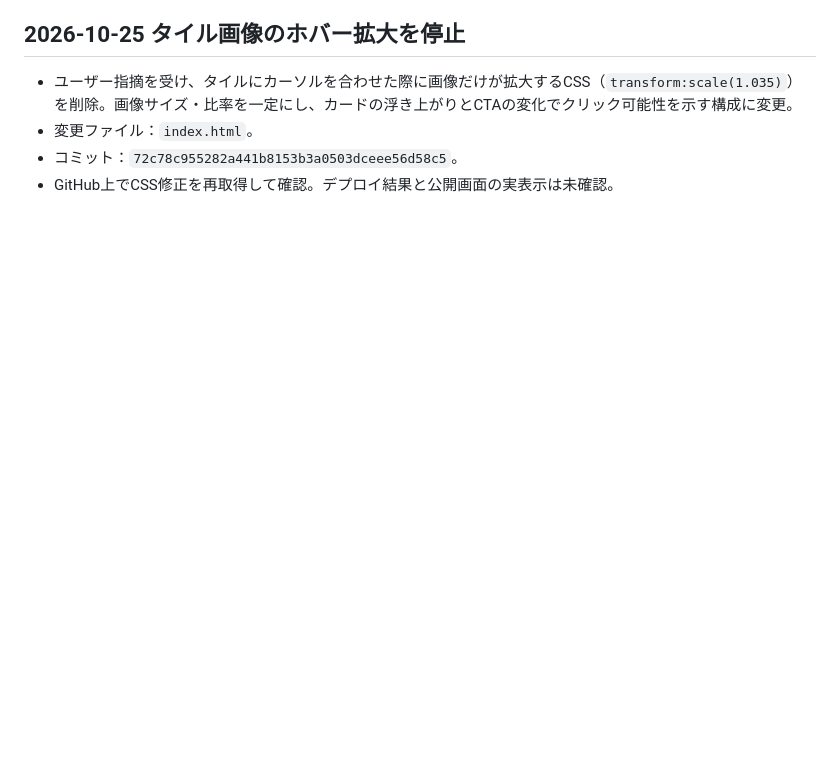
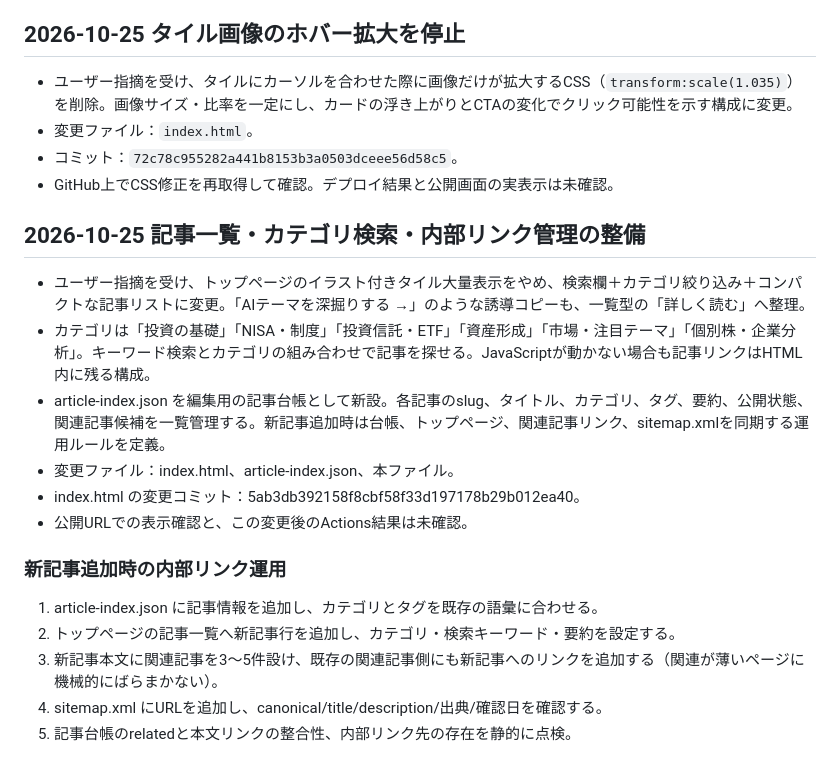
Before and after one commit to webfoundrylab/invest-atlas, a Markdown page: PROJECT-STATE.md, the part around the change. Drawn GitHub-style; blank space fills up the shorter version.

Commit message:
Document article discovery and internal linking workflow

```diff
--- a/PROJECT-STATE.md
+++ b/PROJECT-STATE.md
@@ -209,3 +209,18 @@
 - 変更ファイル：`index.html`。
 - コミット：`72c78c955282a441b8153b3a0503dceee56d58c5`。
 - GitHub上でCSS修正を再取得して確認。デプロイ結果と公開画面の実表示は未確認。
+
+## 2026-10-25 記事一覧・カテゴリ検索・内部リンク管理の整備
+- ユーザー指摘を受け、トップページのイラスト付きタイル大量表示をやめ、検索欄＋カテゴリ絞り込み＋コンパクトな記事リストに変更。「AIテーマを深掘りする →」のような誘導コピーも、一覧型の「詳しく読む」へ整理。
+- カテゴリは「投資の基礎」「NISA・制度」「投資信託・ETF」「資産形成」「市場・注目テーマ」「個別株・企業分析」。キーワード検索とカテゴリの組み合わせで記事を探せる。JavaScriptが動かない場合も記事リンクはHTML内に残る構成。
+- article-index.json を編集用の記事台帳として新設。各記事のslug、タイトル、カテゴリ、タグ、要約、公開状態、関連記事候補を一覧管理する。新記事追加時は台帳、トップページ、関連記事リンク、sitemap.xmlを同期する運用ルールを定義。
+- 変更ファイル：index.html、article-index.json、本ファイル。
+- index.html の変更コミット：5ab3db392158f8cbf58f33d197178b29b012ea40。
+- 公開URLでの表示確認と、この変更後のActions結果は未確認。
+
+### 新記事追加時の内部リンク運用
+1. article-index.json に記事情報を追加し、カテゴリとタグを既存の語彙に合わせる。
+2. トップページの記事一覧へ新記事行を追加し、カテゴリ・検索キーワード・要約を設定する。
+3. 新記事本文に関連記事を3〜5件設け、既存の関連記事側にも新記事へのリンクを追加する（関連が薄いページに機械的にばらまかない）。
+4. sitemap.xml にURLを追加し、canonical/title/description/出典/確認日を確認する。
+5. 記事台帳のrelatedと本文リンクの整合性、内部リンク先の存在を静的に点検。
```
